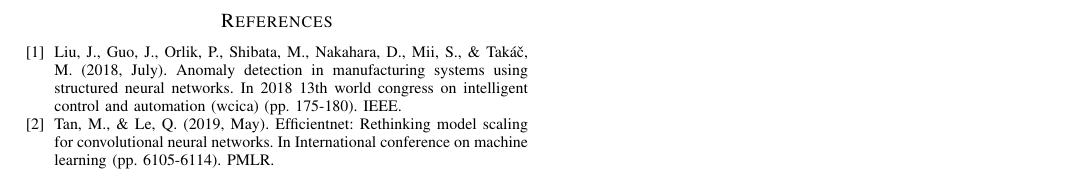
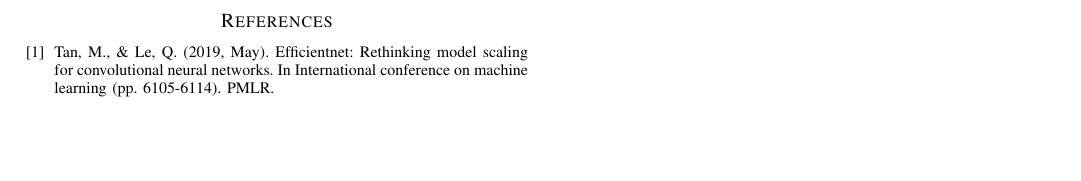
Before and after one commit to lucastanger/embedded-quality-assurance, a LaTeX paper (docs/documentation.tex): part of page 4 of 4, cut so that both start at the same text, the shorter picture padded with empty space. Compiled offline with pdfLaTeX.

Commit message:
docs: finish documentation

```diff
--- a/docs/documentation.tex
+++ b/docs/documentation.tex
@@ -162,8 +162,8 @@ In future work, it is possible to further optimize the model for deployment on r
 
 % APA citation style
 
-\bibitem{ref1}
-Liu, J., Guo, J., Orlik, P., Shibata, M., Nakahara, D., Mii, S., \&{} Takáč, M. (2018, July). Anomaly detection in manufacturing systems using structured neural networks. In 2018 13th world congress on intelligent control and automation (wcica) (pp. 175-180). IEEE.
+% \bibitem{ref1}
+% Liu, J., Guo, J., Orlik, P., Shibata, M., Nakahara, D., Mii, S., \&{} Takáč, M. (2018, July). Anomaly detection in manufacturing systems using structured neural networks. In 2018 13th world congress on intelligent control and automation (wcica) (pp. 175-180). IEEE.
 
 \bibitem{ref2}
 Tan, M., \& Le, Q. (2019, May). Efficientnet: Rethinking model scaling for convolutional neural networks. In International conference on machine learning (pp. 6105-6114). PMLR.
```
Also changed, not shown: docs/documentation.pdf.
